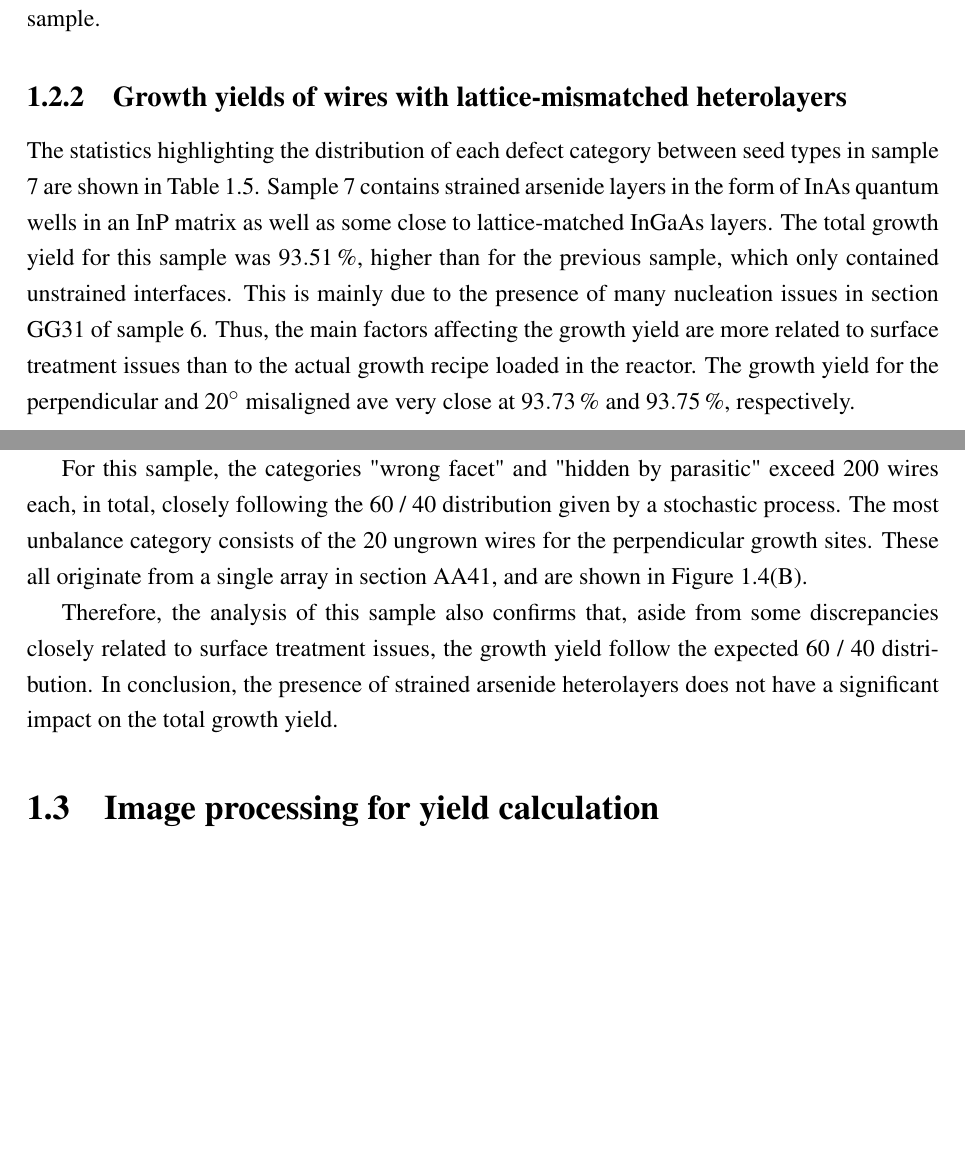
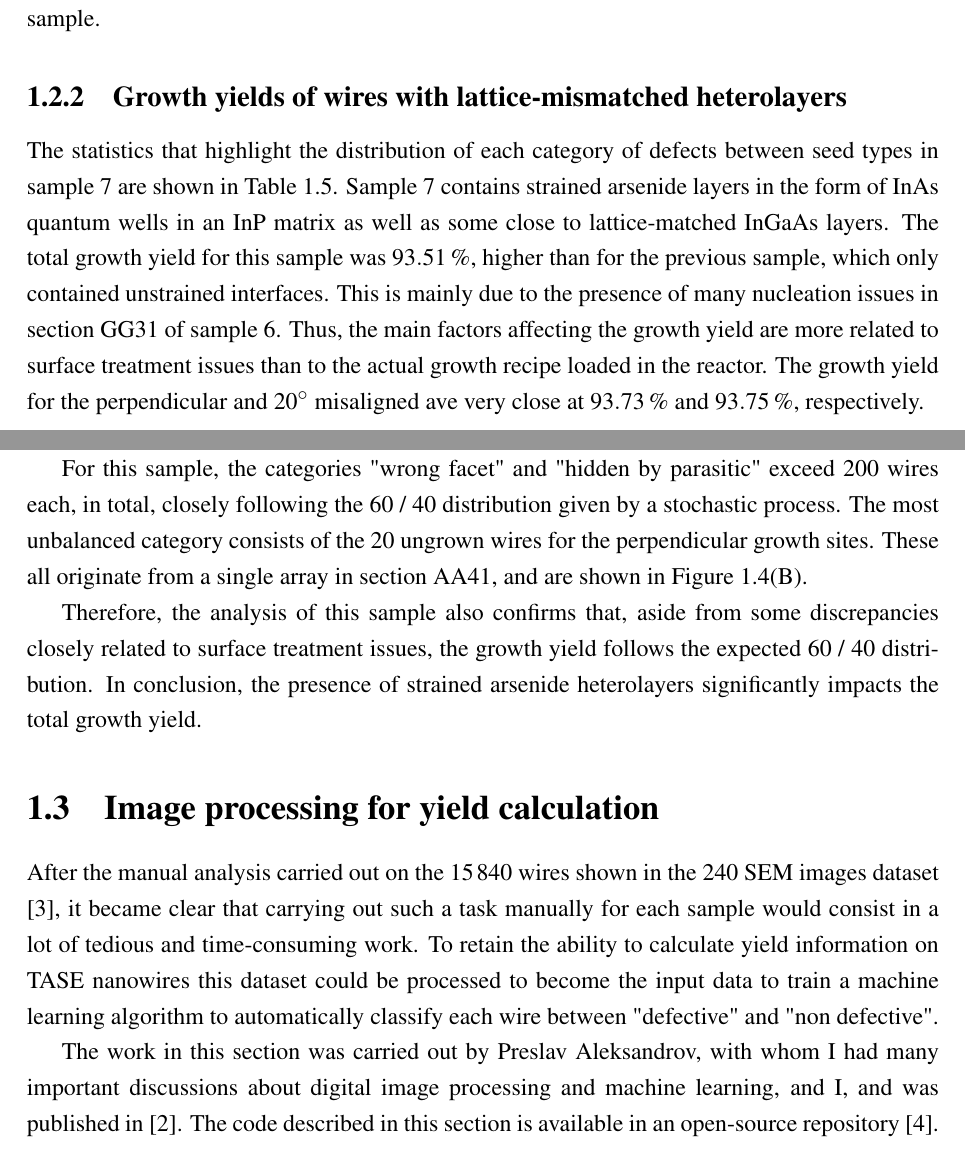
Before and after one commit to Enrico-Brugn/EB_Thesis, a LaTeX thesis (output.tex, which reads 5_Yield_Analysis/Yield_Analysis.tex): two parts of pages 14 and 15 of 16, joined at a grey line, cut so that both start at the same text, the shorter picture padded with empty space. Compiled offline with pdfLaTeX; TikZ figures are drawn from their code, not taken from saved files.

Commit message:
Updates from Overleaf

```diff
--- a/5_Yield_Analysis/Yield_Analysis.tex
+++ b/5_Yield_Analysis/Yield_Analysis.tex
@@ -296,15 +296,17 @@ Aside from the contribution coming from section GG31, this sample mainly present
 \end{table}
 \sisetup{detect-none = true}
 
-The statistics highlighting the distribution of each defect category between seed types in sample 7 are shown in Table~\ref{tab:defects_s7}. Sample 7 contains strained arsenide layers in the form of \acs{inas} \acl{qw}s in an \acs{inp} matrix as well as some close to lattice-matched \acs{ingaas} layers. The total growth yield for this sample was \qty{93.51}{\%}, higher than for the previous sample, which only contained unstrained interfaces. This is mainly due to the presence of many nucleation issues in section GG31 of sample 6. Thus, the main factors affecting the growth yield are more related to surface treatment issues than to the actual growth recipe loaded in the reactor. The growth yield for the perpendicular and \qty{20}{\degree} misaligned ave very close at \qty{93.73}{\%} and \qty{93.75}{\%}, respectively.
+The statistics that highlight the distribution of each category of defects between seed types in sample 7 are shown in Table~\ref{tab:defects_s7}. Sample 7 contains strained arsenide layers in the form of \acs{inas} \acl{qw}s in an \acs{inp} matrix as well as some close to lattice-matched \acs{ingaas} layers. The total growth yield for this sample was \qty{93.51}{\%}, higher than for the previous sample, which only contained unstrained interfaces. This is mainly due to the presence of many nucleation issues in section GG31 of sample 6. Thus, the main factors affecting the growth yield are more related to surface treatment issues than to the actual growth recipe loaded in the reactor. The growth yield for the perpendicular and \qty{20}{\degree} misaligned ave very close at \qty{93.73}{\%} and \qty{93.75}{\%}, respectively.
 
-For this sample, the categories "wrong facet" and "hidden by parasitic" exceed 200 wires each, in total, closely following the \num{60} / \num{40} distribution given by a stochastic process. The most unbalance category consists of the \num{20} ungrown wires for the perpendicular growth sites. These all originate from a single array in section AA41, and are shown in Figure~\ref{subfig:defects_unucleated}.
+For this sample, the categories "wrong facet" and "hidden by parasitic" exceed 200 wires each, in total, closely following the \num{60} / \num{40} distribution given by a stochastic process. The most unbalanced category consists of the \num{20} ungrown wires for the perpendicular growth sites. These all originate from a single array in section AA41, and are shown in Figure~\ref{subfig:defects_unucleated}.
 
-Therefore, the analysis of this sample also confirms that, aside from some discrepancies closely related to surface treatment issues, the growth yield follow the expected \num{60} / \num{40} distribution. In conclusion, the presence of strained arsenide heterolayers does not have a significant impact on the total growth yield.
+Therefore, the analysis of this sample also confirms that, aside from some discrepancies closely related to surface treatment issues, the growth yield follows the expected \num{60} / \num{40} distribution. In conclusion, the presence of strained arsenide heterolayers significantly impacts the total growth yield.
 
 \section{Image processing for yield calculation}
 
+After the manual analysis carried out on the \num{15840} wires shown in the \num{240} \acs{sem_m} images dataset \cite{dataset}, it became clear that carrying out such a task manually for each sample would consist in a lot of tedious and time-consuming work. To retain the ability to calculate yield information on \acs{tase} nanowires this dataset could be processed to become the input data to train a machine learning algorithm to automatically classify each wire between "defective" and "non defective".
 
+The work in this section was carried out by Preslav Aleksandrov, with whom I had many important discussions about digital image processing and machine learning, and I, and was published in \cite{Brugnolotto2024}. The code described in this section is available in an open-source repository \cite{code}.
 
 
 
```
